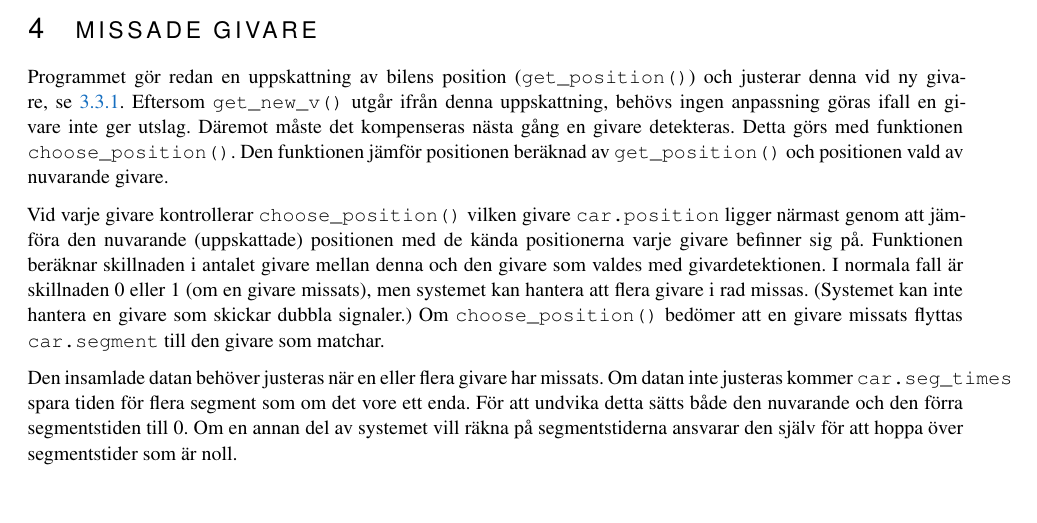
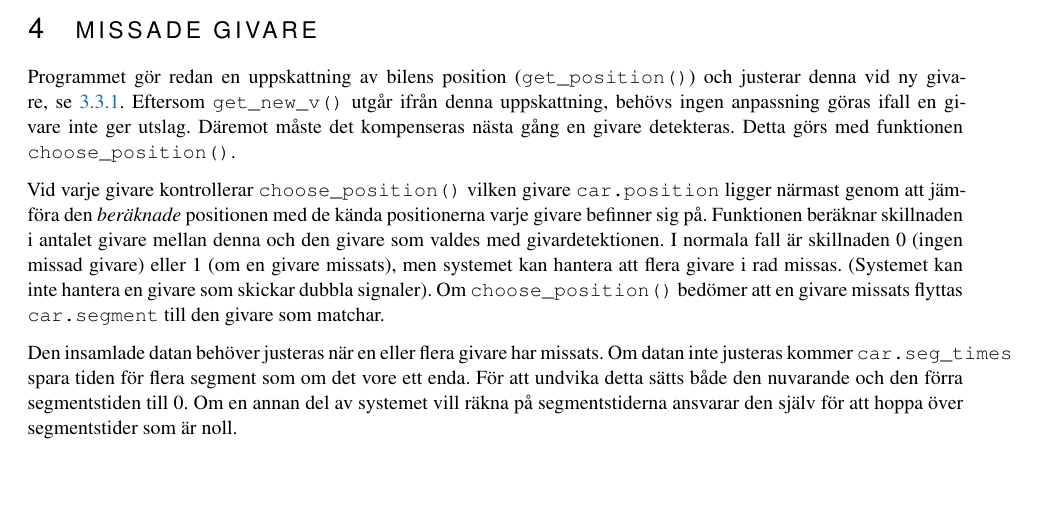
Before and after one commit to sornas/tfyy51, a LaTeX document (Dokument/Teknisk Dokumentation/root.tex, which reads Dokument/Teknisk Dokumentation/text/04-events.tex): part of page 7 of 11, cut so that both start at the same text, the shorter picture padded with empty space. Compiled offline with pdfLaTeX.

Commit message:
Missade givare

```diff
--- a/Dokument/Teknisk Dokumentation/text/04-events.tex
+++ b/Dokument/Teknisk Dokumentation/text/04-events.tex
@@ -6,16 +6,14 @@ Programmet gör redan en uppskattning av bilens position (\texttt{get\_position(
 Eftersom \texttt{get\_new\_v()} utgår ifrån denna uppskattning, behövs ingen
 anpassning göras ifall en givare inte ger utslag. Däremot måste det
 kompenseras nästa gång en givare detekteras. Detta görs med funktionen
-\texttt{choose\_position()}. Den funktionen jämför positionen beräknad av
-\texttt{get\_position()} och positionen vald av nuvarande givare.
+\texttt{choose\_position()}.
 
 Vid varje givare kontrollerar \texttt{choose\_position()} vilken givare
-\texttt{car.position} ligger närmast genom att jämföra den nuvarande
-(uppskattade) positionen med de kända positionerna varje givare befinner sig på.
+\texttt{car.position} ligger närmast genom att jämföra den \emph{beräknade} positionen med de kända positionerna varje givare befinner sig på.
 Funktionen beräknar skillnaden i antalet givare mellan denna och den givare som
-valdes med givardetektionen. I normala fall är skillnaden 0 eller 1 (om en
+valdes med givardetektionen. I normala fall är skillnaden 0 (ingen missad givare) eller 1 (om en
 givare missats), men systemet kan hantera att flera givare i rad missas.
-(Systemet kan inte hantera en givare som skickar dubbla signaler.) Om
+(Systemet kan inte hantera en givare som skickar dubbla signaler). Om
 \texttt{choose\_position()} bedömer att en givare missats flyttas
 \texttt{car.segment} till den givare som matchar.
 
```
